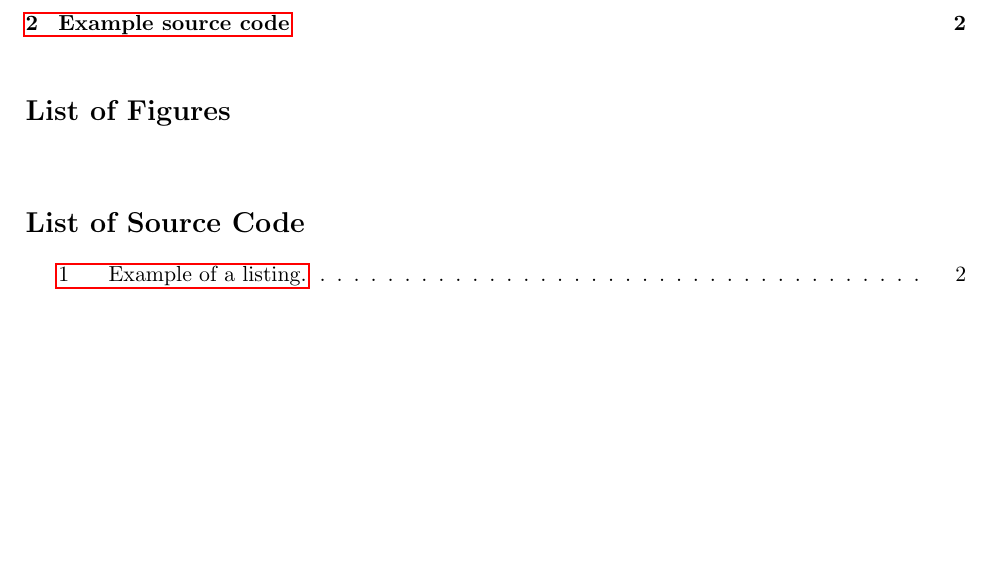
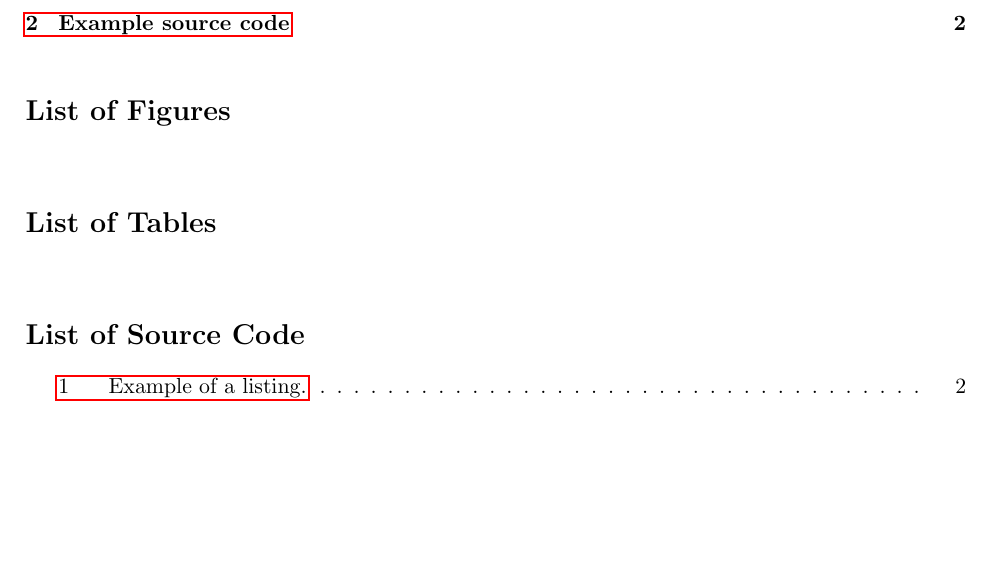
Before and after one commit to daniel-mohedano/templates, a LaTeX document (latex/uc3m-report/main.tex): part of page 2 of 5, cut so that both start at the same text. Compiled offline with pdfLaTeX.

Commit message:
Update main.tex

```diff
--- a/latex/uc3m-report/main.tex
+++ b/latex/uc3m-report/main.tex
@@ -19,6 +19,10 @@
 \pagestyle{fancy}
 \usepackage{lastpage}   % To use \LastPage in footers
 \usepackage{csquotes}   % Avoids warning for babel
+\usepackage{multirow}   % For tables
+\usepackage[table,xcdraw]{xcolor}   % For tables
+\usepackage{caption}
+\usepackage{subcaption} % For subfigures
 
 \usepackage{lipsum}     % For lore ispum generation
 
@@ -111,6 +120,7 @@
 \pagestyle{mytoc}
 \tableofcontents
 \listoffigures
+\listoftables
 \listoflistings
 \newpage
 
```
Also changed, not shown: latex/uc3m-report/main.tex (5 more changed lines).
